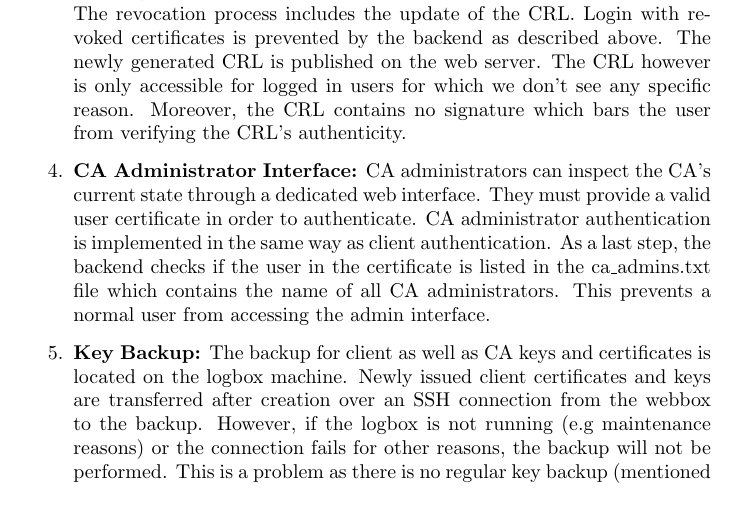
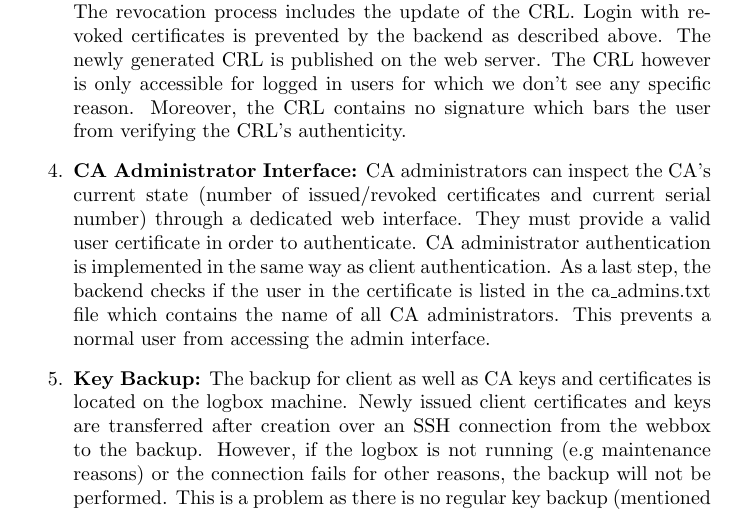
Before and after one commit to silvanegli/AppliedSecLab16, a LaTeX document (review/review.tex): part of page 6 of 13, cut so that both start at the same text. Compiled offline with pdfLaTeX.

Commit message:
small enhancement

```diff
--- a/review/review.tex
+++ b/review/review.tex
@@ -150,7 +150,7 @@ For the login with client certificates, the web server (nginx) verifies the cert
 In the list of valid certificates there is a revoke link allowing the user to revoke the corresponding certificate. Before revoking, the backend  checks if the certificate was not already revoked. The revocation process includes the update of the CRL. Login with revoked certificates is prevented by the backend as described above. The newly generated CRL is published on the web server. The CRL however is only accessible for logged in users for which we don't see any specific reason. Moreover, the CRL contains no signature which bars the user from verifying the CRL's authenticity.
 
 \item \textbf{CA Administrator Interface:}
-CA administrators can inspect the CA's current state through a dedicated web interface. They must provide a valid user certificate in order to authenticate. CA administrator authentication is implemented in the same way as client authentication. As a last step, the backend checks if the user in the certificate is listed in the ca\_admins.txt file which contains the name of all CA administrators. This prevents a normal user from accessing the admin interface.
+CA administrators can inspect the CA's current state (number of issued/revoked certificates and current serial number) through a dedicated web interface. They must provide a valid user certificate in order to authenticate. CA administrator authentication is implemented in the same way as client authentication. As a last step, the backend checks if the user in the certificate is listed in the ca\_admins.txt file which contains the name of all CA administrators. This prevents a normal user from accessing the admin interface.
 
 \item \textbf{Key Backup:}
 The backup for client as well as CA keys and certificates is located on the logbox machine. Newly issued client certificates and keys are transferred after creation over an SSH connection from the webbox to the backup. However, if the logbox is not running (e.g maintenance reasons) or the connection fails for other reasons, the backup will not be performed. This is a problem as there is no regular key backup (mentioned in section 1.3 of the report), meaning that if the backup of client keys and certificates at creation time fails, they will never be backed up.
```
Also changed, not shown: review/review.tex (3 more changed lines).
